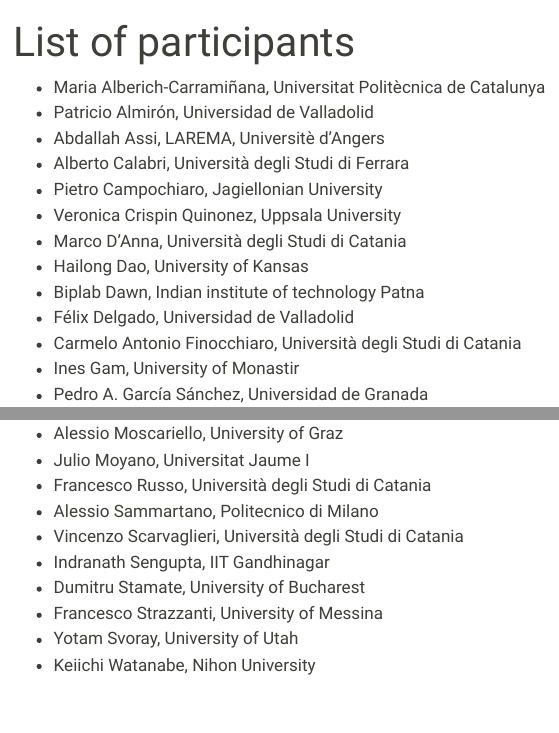
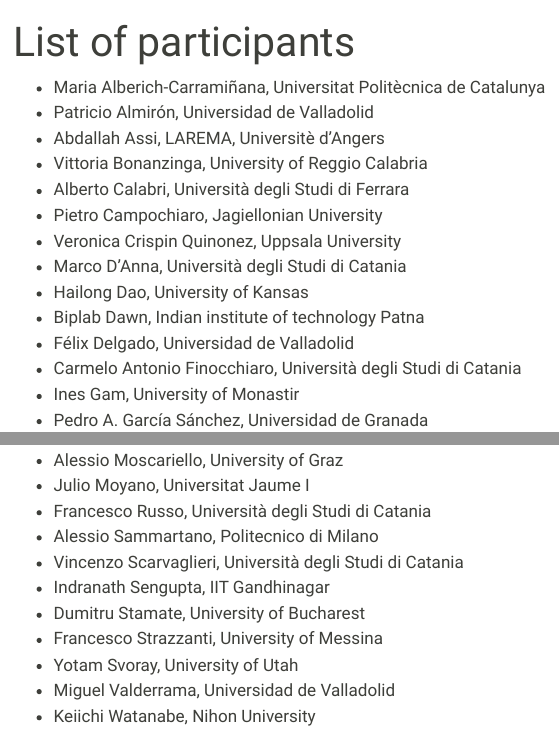
Before and after one commit to numerical-semigroups/vsgs-2026, a Quarto document (participants.qmd): the page in a window 1100 px wide, from its top, and a second part further down, joined at a grey line. Rendered offline with R 4.5, knitr and Pandoc in place of Quarto, with nearby package versions; menus at the side of the page are left out.

Commit message:
added Miguel and Vittoria

```diff
--- a/participants.qmd
+++ b/participants.qmd
@@ -5,6 +5,7 @@
 - Maria Alberich-Carramiñana, Universitat Politècnica de Catalunya
 - Patricio Almirón, Universidad de Valladolid
 - Abdallah Assi, LAREMA, Universitè d'Angers
+- Vittoria Bonanzinga, University of Reggio Calabria
 - Alberto Calabri, Università degli Studi di Ferrara
 - Pietro Campochiaro, Jagiellonian University
 - Veronica Crispin Quinonez, Uppsala University
@@ -30,4 +31,5 @@
 - Dumitru Stamate, University of Bucharest
 - Francesco Strazzanti, University of Messina
 - Yotam Svoray, University of Utah
+- Miguel Valderrama, Universidad de Valladolid
 - Keiichi Watanabe, Nihon University
```
